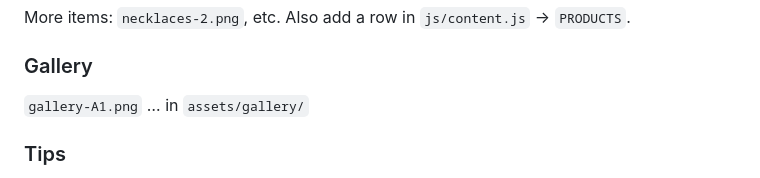
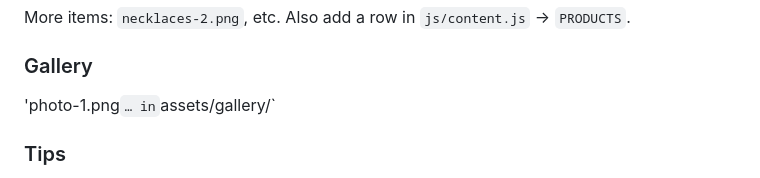
Before and after one commit to jayeshdethaliya/vishvas-jewellers, a Markdown page: README.md, the part around the change. Drawn GitHub-style.

```diff
--- a/README.md
+++ b/README.md
@@ -62,7 +62,7 @@ More items: `necklaces-2.png`, etc. Also add a row in `js/content.js` → `PRODU
 
 ### Gallery
 
-`gallery-A1.png` … in `assets/gallery/`
+'photo-1.png` … in `assets/gallery/`
 
 ### Tips
 
```
